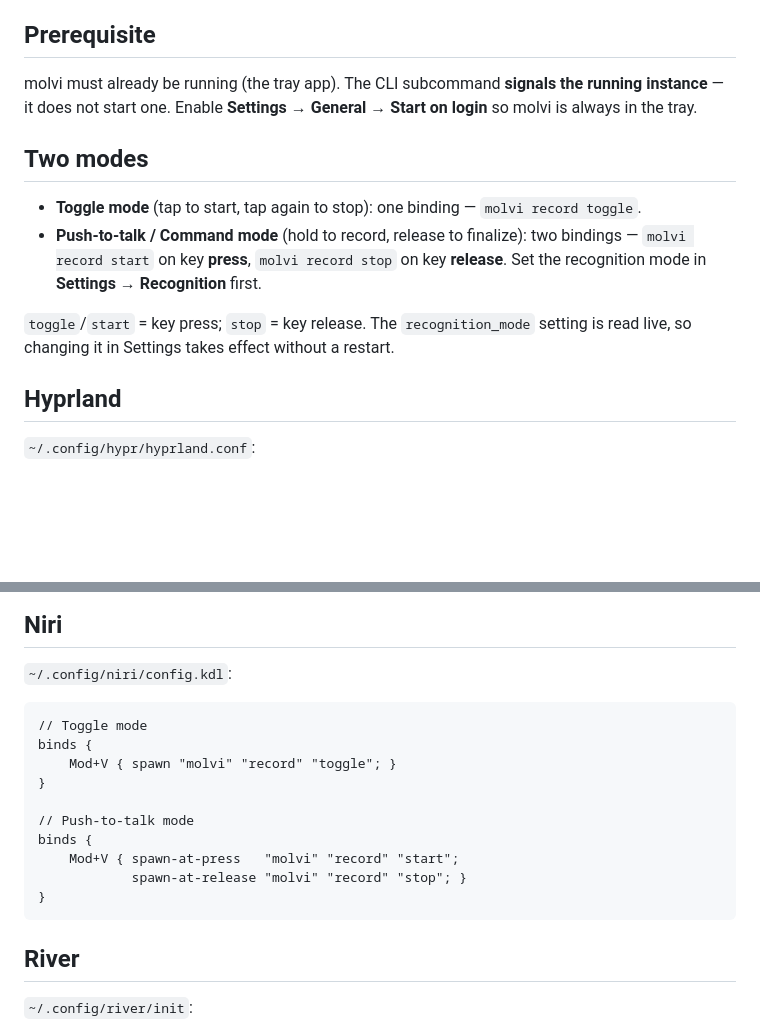
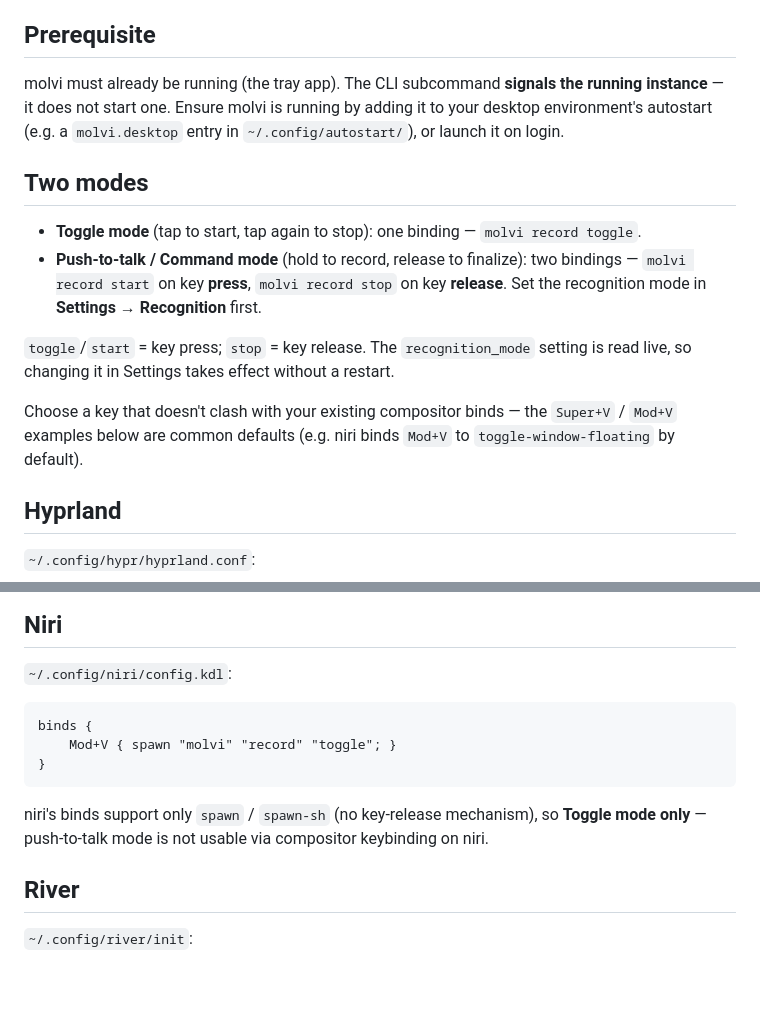
Before and after one commit to bumbaRasch/molvi, a Markdown page: docs/linux-install.md, 2 parts joined by grey strips. GitHub-like rendering; blank space fills up the shorter version.

Commit message:
docs: fix niri release-binding + autostart path accuracy

````diff
--- a/docs/linux-install.md
+++ b/docs/linux-install.md
@@ -10,8 +10,9 @@ signals the already-running tray app via single-instance argv forwarding.
 ## Prerequisite
 
 molvi must already be running (the tray app). The CLI subcommand **signals the
-running instance** — it does not start one. Enable **Settings → General →
-Start on login** so molvi is always in the tray.
+running instance** — it does not start one. Ensure molvi is running by adding
+it to your desktop environment's autostart (e.g. a `molvi.desktop` entry in
+`~/.config/autostart/`), or launch it on login.
 
 ## Two modes
 
@@ -23,6 +24,10 @@ Start on login** so molvi is always in the tray.
 
 `toggle`/`start` = key press; `stop` = key release. The `recognition_mode`
 setting is read live, so changing it in Settings takes effect without a restart.
+
+Choose a key that doesn't clash with your existing compositor binds — the
+`Super+V` / `Mod+V` examples below are common defaults (e.g. niri binds
+`Mod+V` to `toggle-window-floating` by default).
 
 ## Hyprland
 
@@ -57,17 +62,14 @@ bindsym --release $mod+V exec molvi record stop
 `~/.config/niri/config.kdl`:
 
 ```kdl
-// Toggle mode
 binds {
     Mod+V { spawn "molvi" "record" "toggle"; }
 }
+```
 
-// Push-to-talk mode
-binds {
-    Mod+V { spawn-at-press   "molvi" "record" "start";
-            spawn-at-release "molvi" "record" "stop"; }
-}
-```
+niri's binds support only `spawn` / `spawn-sh` (no key-release mechanism), so
+**Toggle mode only** — push-to-talk mode is not usable via compositor
+keybinding on niri.
 
 ## River
 
````
